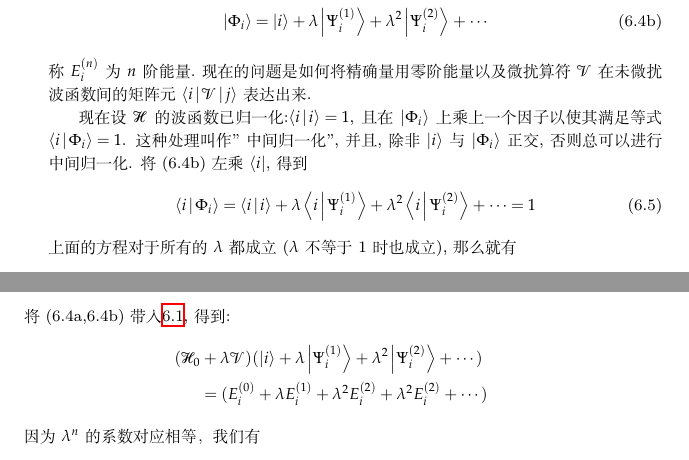
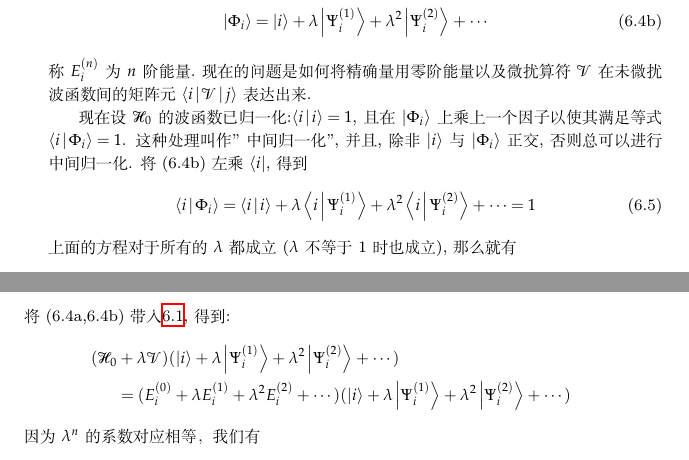
Before and after one commit to NominHanggai/szaboqc, a LaTeX book (main.tex, which reads Chaps/Chap6.tex): two parts of pages 145 and 146 of 207, joined at a grey line, cut so that both start at the same text. Compiled offline with XeLaTeX; TikZ figures are drawn from their code, not taken from saved files.

Commit message:
6.1微扰理论推导修正

```diff
--- a/Chaps/Chap6.tex
+++ b/Chaps/Chap6.tex
@@ -24,18 +24,19 @@
 \end{subequations}
 称$E_i^{(n)}$为$n$阶能量.现在的问题是如何将精确量用零阶能量以及微扰算符$\vs$在未微扰波函数间的矩阵元$\braket{i|\vs|j}$表达出来.
 
-现在设$\hs$的波函数已归一化:$\braket{i|i}=1$, 且在$\ket{\Phi_i}$上乘上一个因子以使其满足等式$\braket{i|\Phi_i}=1$. 这种处理叫作"中间归一化", 并且, 除非$\ket{i}$与$\ket{\Phi_i}$正交, 否则总可以进行中间归一化. 将(6.4b)左乘$\bra{i}$, 得到
+现在设$\hs_0$的波函数已归一化:$\braket{i|i}=1$, 且在$\ket{\Phi_i}$上乘上一个因子以使其满足等式$\braket{i|\Phi_i}=1$. 这种处理叫作"中间归一化", 并且, 除非$\ket{i}$与$\ket{\Phi_i}$正交, 否则总可以进行中间归一化. 将(6.4b)左乘$\bra{i}$, 得到
 \begin{align}
 \braket{i|\Phi_i}=\braket{i|i}+\lambda\braket{i|\Psi_i^{(1)}}+\lambda^2\braket{i|\Psi_i^{(2)}} + \cdots = 1
 \end{align}
 上面的方程对于所有的$\lambda$都成立($\lambda$不等于1时也成立), 那么就有
 \begin{align}
 \braket{i|\Psi_i^{(n)}} = 0\, \hfill n=1,2,3,\cdots
+\label{6.6}
 \end{align}
 将(6.4a,6.4b)带入\ref{6.1}, 得到:
 \begin{align*}
 (\hs_0&+\lambda\vs)(\ket{i}+\lambda\ket{\Psi_i^{(1)}} + \lambda^2 \ket{\Psi_i^{(2)}} +\cdots )\\
-&=(E_i^{(0)} + \lambda E_i^{(1)} + \lambda^2 E_i^{(2)} + \lambda^2 E_i^{(2)} + \cdots )
+&=(E_i^{(0)} + \lambda E_i^{(1)} + \lambda^2 E_i^{(2)}  + \cdots )(\ket{i}+\lambda\ket{\Psi_i^{(1)}} + \lambda^2 \ket{\Psi_i^{(2)}} +\cdots)
 \end{align*}
 因为$\lambda^n$的系数对应相等，我们有
 \begin{subequations}
```
